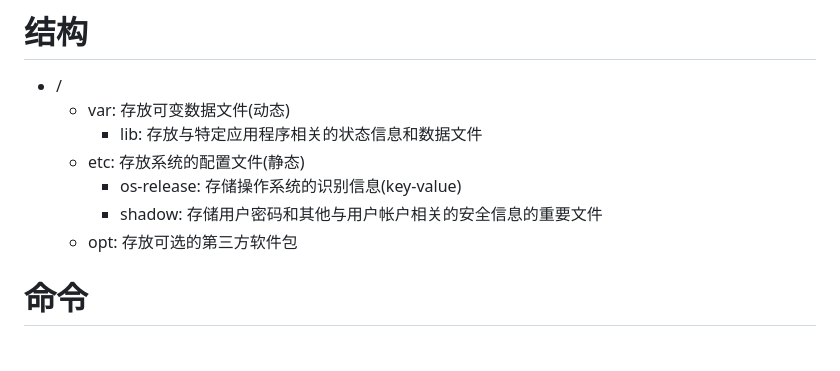
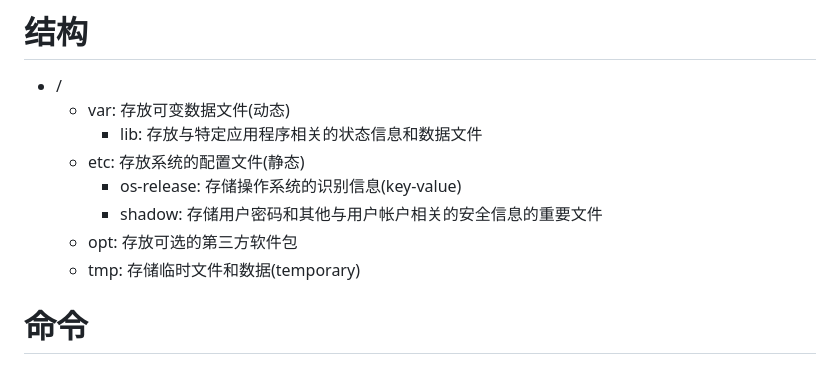
Before and after one commit to Jauns27149/go-career, a Markdown page: linux/Ubuntu.md, the part around one of its changes. GitHub-like rendering.

```diff
--- a/linux/Ubuntu.md
+++ b/linux/Ubuntu.md
@@ -7,6 +7,7 @@
     - os-release: 存储操作系统的识别信息(key-value)
     - shadow: 存储用户密码和其他与用户帐户相关的安全信息的重要文件
   - opt: 存放可选的第三方软件包
+  - tmp: 存储临时文件和数据(temporary)
 
 # 命令
 
```
Also changed, not shown: other parts of linux/Ubuntu.md (+75 -0 lines), project/弹性计算/ctyun.md (+50 -4 lines).
